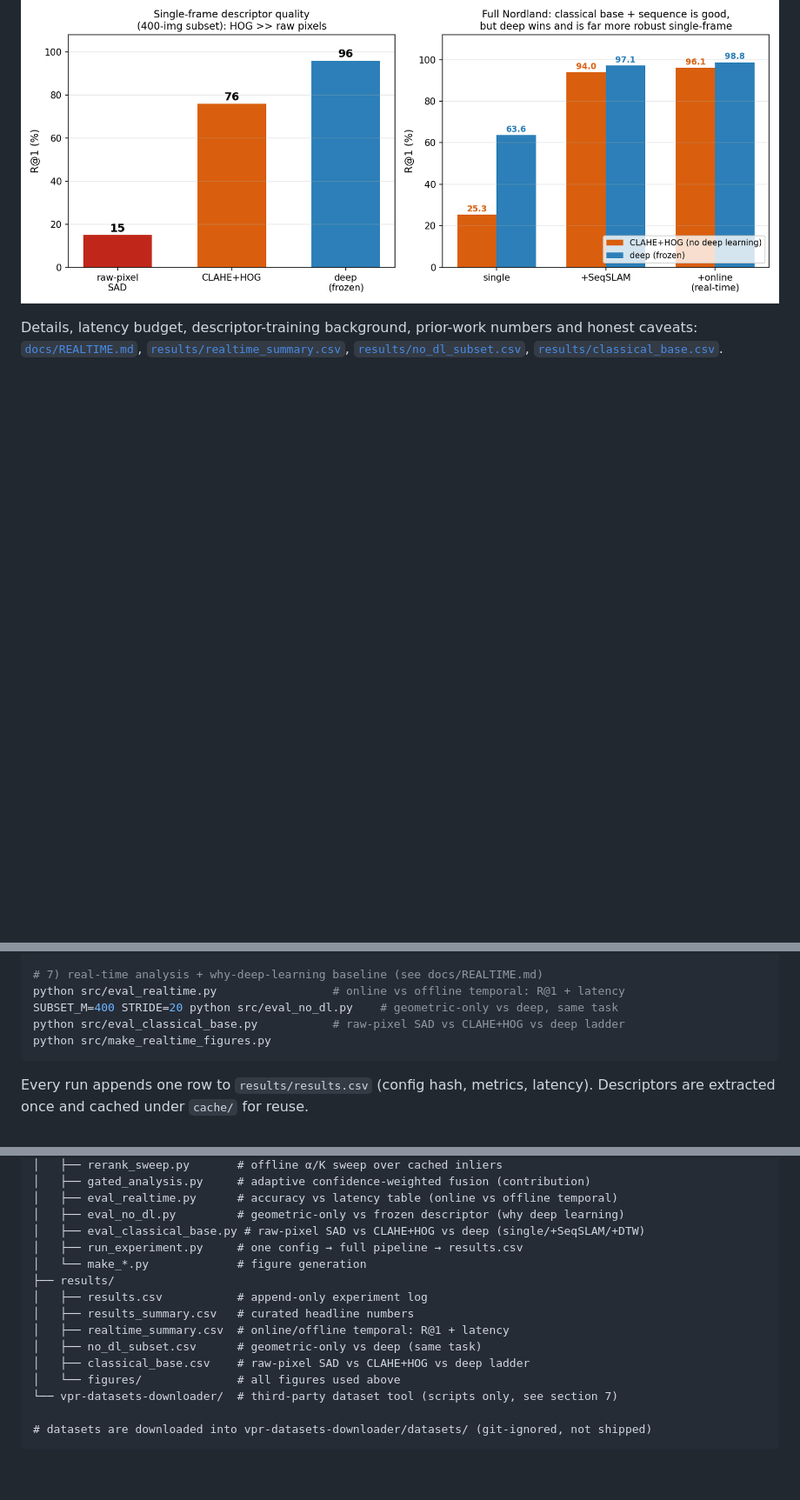
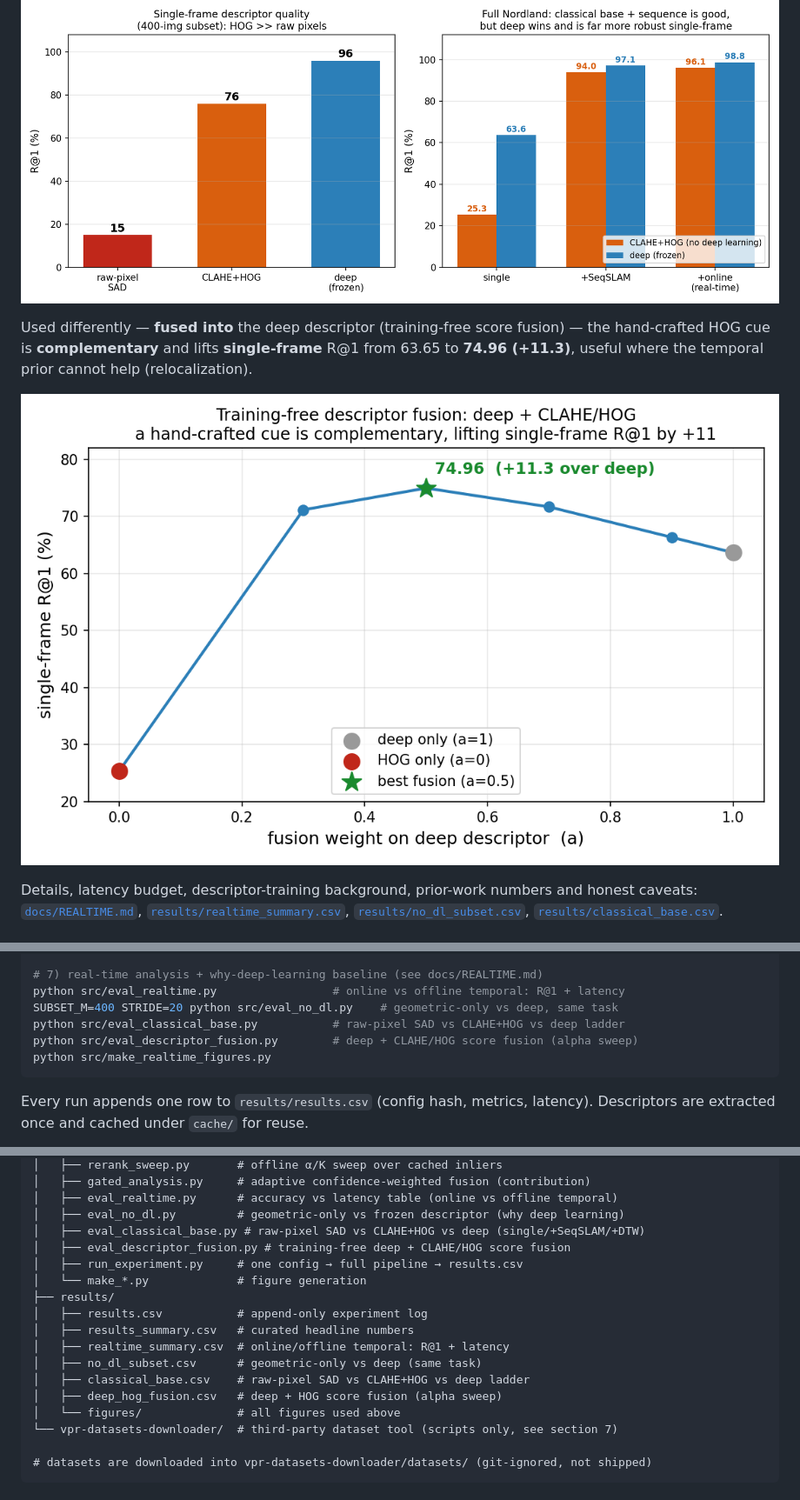
Before and after one commit to jangeunhyeog/CV_FINAL_PROJECT, a Markdown page: README.md, 3 parts joined by grey strips. Shown: that part at 87% size. GitHub-like rendering; pictures changed too: results/figures/fig_descriptor_fusion.png (added); blank space fills up the shorter version.

````diff
--- a/README.md
+++ b/README.md
@@ -158,6 +158,12 @@ single-frame (63.65 vs 25.32) — i.e. HOG leans almost entirely on the sequence
 
 ![classical base ladder](results/figures/fig_classical_base.png)
 
+Used differently — **fused into** the deep descriptor (training-free score fusion) — the
+hand-crafted HOG cue is **complementary** and lifts **single-frame** R@1 from 63.65 to
+**74.96 (+11.3)**, useful where the temporal prior cannot help (relocalization).
+
+![descriptor fusion](results/figures/fig_descriptor_fusion.png)
+
 Details, latency budget, descriptor-training background, prior-work numbers and honest
 caveats: [`docs/REALTIME.md`](docs/REALTIME.md),
 [`results/realtime_summary.csv`](results/realtime_summary.csv),
@@ -204,6 +210,7 @@ python src/make_figures.py && python src/make_qualitative.py && python src/make_
 python src/eval_realtime.py                 # online vs offline temporal: R@1 + latency
 SUBSET_M=400 STRIDE=20 python src/eval_no_dl.py    # geometric-only vs deep, same task
 python src/eval_classical_base.py           # raw-pixel SAD vs CLAHE+HOG vs deep ladder
+python src/eval_descriptor_fusion.py        # deep + CLAHE/HOG score fusion (alpha sweep)
 python src/make_realtime_figures.py
 ```
 
@@ -231,6 +238,7 @@ Descriptors are extracted once and cached under `cache/` for reuse.
 │   ├── eval_realtime.py      # accuracy vs latency table (online vs offline temporal)
 │   ├── eval_no_dl.py         # geometric-only vs frozen descriptor (why deep learning)
 │   ├── eval_classical_base.py # raw-pixel SAD vs CLAHE+HOG vs deep (single/+SeqSLAM/+DTW)
+│   ├── eval_descriptor_fusion.py # training-free deep + CLAHE/HOG score fusion
 │   ├── run_experiment.py     # one config → full pipeline → results.csv
 │   └── make_*.py             # figure generation
 ├── results/
@@ -239,6 +247,7 @@ Descriptors are extracted once and cached under `cache/` for reuse.
 │   ├── realtime_summary.csv  # online/offline temporal: R@1 + latency
 │   ├── no_dl_subset.csv      # geometric-only vs deep (same task)
 │   ├── classical_base.csv    # raw-pixel SAD vs CLAHE+HOG vs deep ladder
+│   ├── deep_hog_fusion.csv   # deep + HOG score fusion (alpha sweep)
 │   └── figures/              # all figures used above
 └── vpr-datasets-downloader/  # third-party dataset tool (scripts only, see section 7)
 
````
Also changed, not shown: docs/REALTIME.md (+24 -0 lines), 3 other files.
